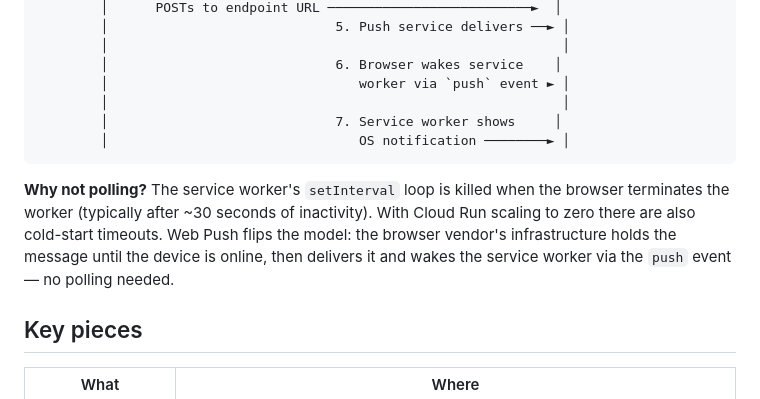
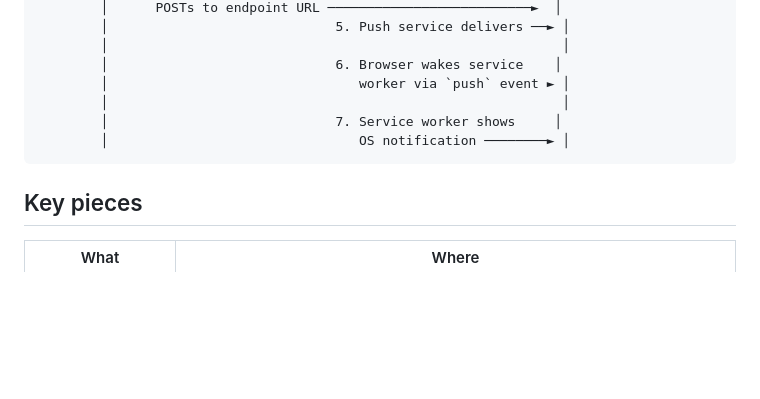
Before and after one commit to mrkyle7/bartenders-of-corfu, a Markdown page: README.md, the part around the change. GitHub-like rendering; blank space fills up the shorter version.

Commit message:
docs: remove polling explanation from push notifications section
https://claude.ai/code/session_01HUon8kpC67jdao3ySXiZtw

````diff
--- a/README.md
+++ b/README.md
@@ -64,8 +64,6 @@ Your Server (Cloud Run)          Browser Vendor             Player's Device
         │                                OS notification ────────► │
 ```
 
-**Why not polling?** The service worker's `setInterval` loop is killed when the browser terminates the worker (typically after ~30 seconds of inactivity). With Cloud Run scaling to zero there are also cold-start timeouts. Web Push flips the model: the browser vendor's infrastructure holds the message until the device is online, then delivers it and wakes the service worker via the `push` event — no polling needed.
-
 ## Key pieces
 
 | What | Where |
````
